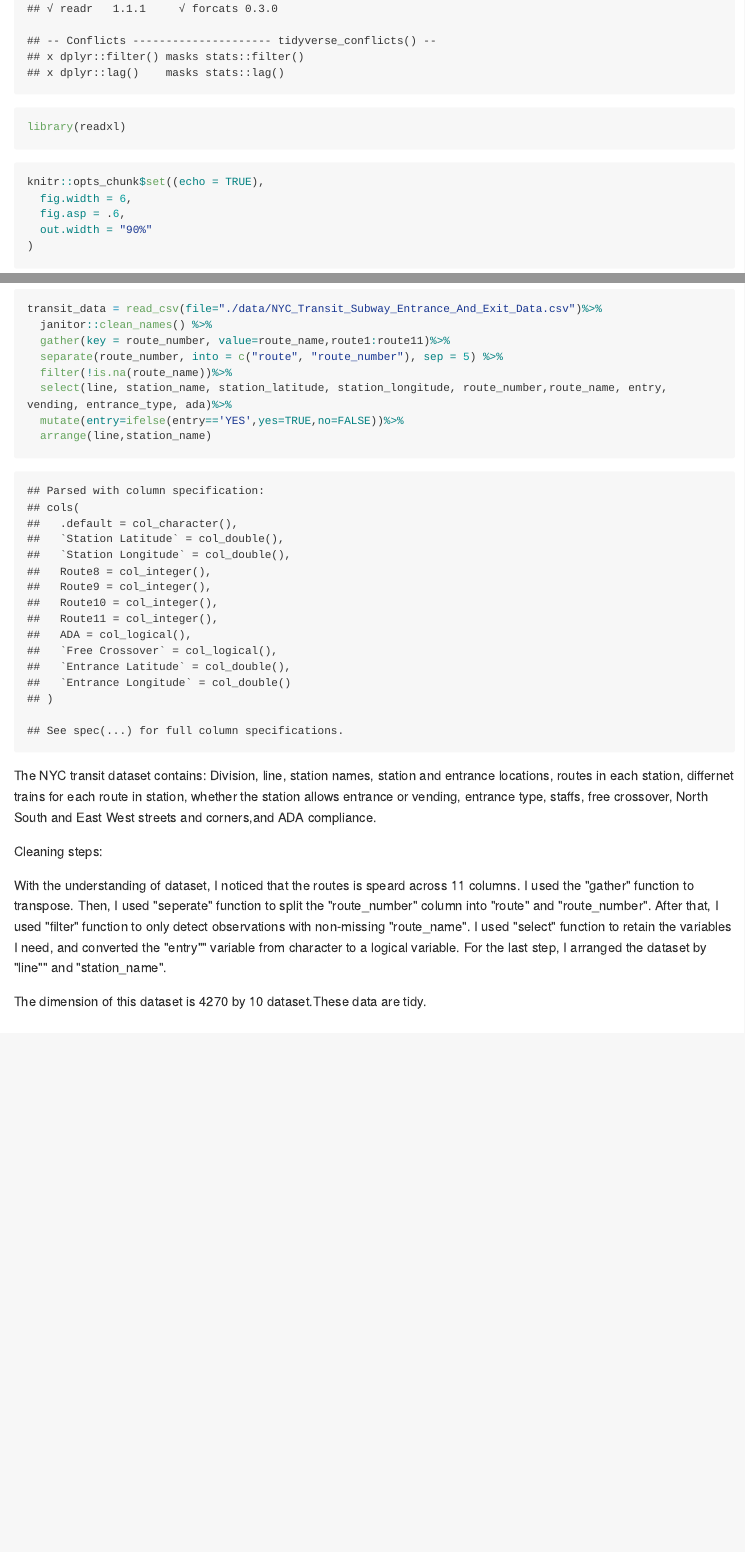
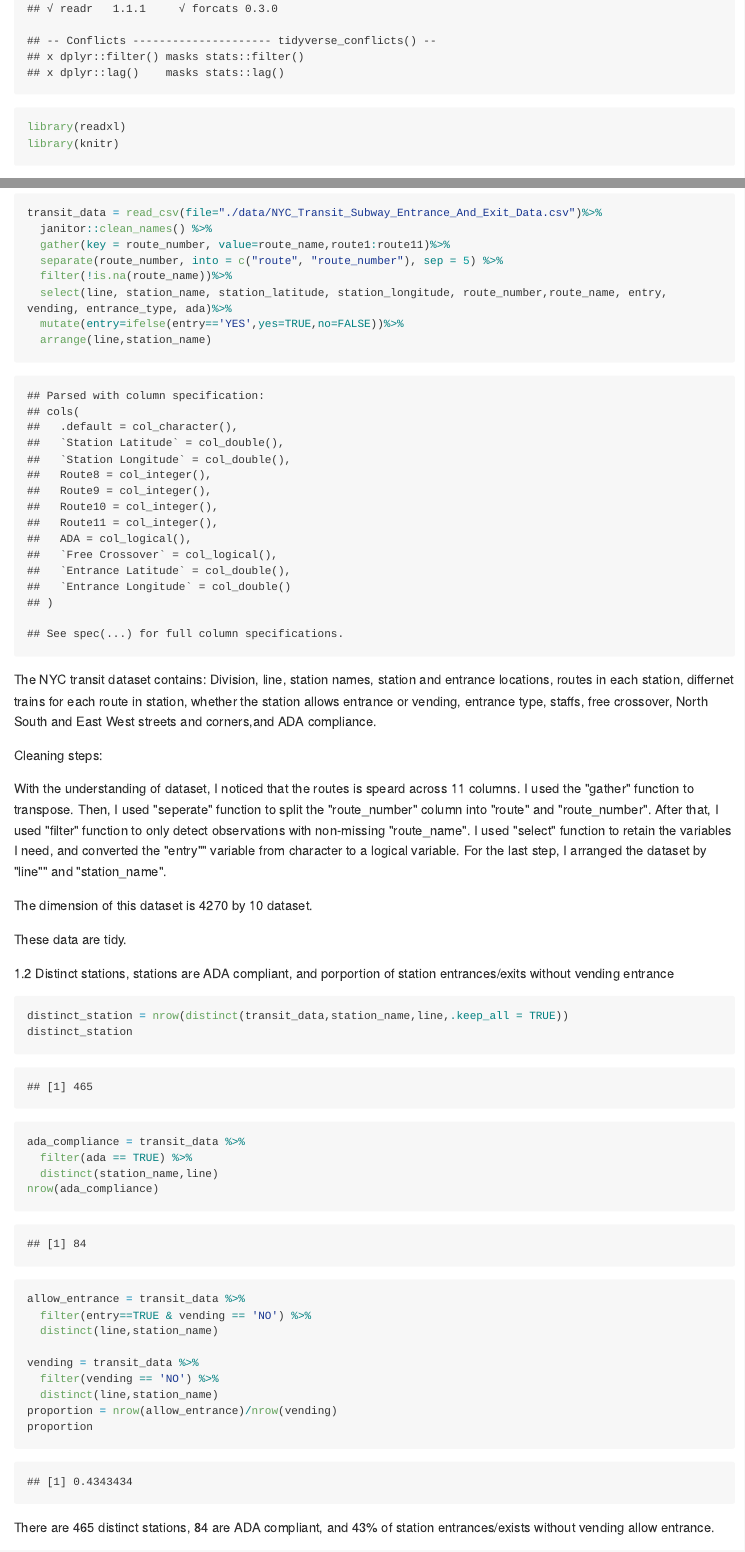
Before and after one commit to boyaguo/p8105_hw2_bg2604, an R Markdown document (p8105_hw2_bg2604.Rmd): the page in a window 1100 px wide, from 330 px down, and a second part further down, joined at a grey line. The pictures show the output file p8105_hw2_bg2604.md that the author committed with the source, drawn offline in the style of GitHub; long lines of code are wrapped.

Commit message:
Finished Problem 1.2

````diff
--- a/p8105_hw2_bg2604.Rmd
+++ b/p8105_hw2_bg2604.Rmd
@@ -8,6 +8,7 @@ output: github_document
 ```{r}
 library(tidyverse)
 library(readxl)
+library(knitr)
 ```
 
 ```{r}
@@ -41,4 +42,30 @@ Cleaning steps:
 With the understanding of dataset, I noticed that the routes is speard across 11 columns. I used the "gather" function to transpose. Then, I used "seperate" function to split the "route_number" column into "route"
 and "route_number". After that, I used "filter" function to only detect observations with non-missing "route_name". I used "select" function to retain the variables I need, and converted the "entry"" variable from character to a logical variable. For the last step, I arranged the dataset by "line"" and "station_name".
 
-The dimension of this dataset is `r nrow(transit_data)` by `r ncol(transit_data)` dataset.These data are tidy.
+The dimension of this dataset is `r nrow(transit_data)` by `r ncol(transit_data)` dataset.
+
+These data are tidy.
+
+
+1.2 Distinct stations, stations are ADA compliant, and porportion of station entrances/exits without vending entrance
+
+```{r 1.2}
+distinct_station = nrow(distinct(transit_data,station_name,line,.keep_all = TRUE))
+distinct_station
+
+ada_compliance = transit_data %>%
+  filter(ada == TRUE) %>%
+  distinct(station_name,line)
+nrow(ada_compliance)
+
+allow_entrance = transit_data %>%
+  filter(entry==TRUE & vending == 'NO') %>%
+  distinct(line,station_name)
+
+vending = transit_data %>%
+  filter(vending == 'NO') %>%
+  distinct(line,station_name)
+proportion = nrow(allow_entrance)/nrow(vending)
+proportion
+```
+There are 465 distinct stations, 84 are ADA compliant, and 43% of station entrances/exists without vending allow entrance.
````
Also changed, not shown: p8105_hw2_bg2604.md, p8105_hw2_bg2604.Rmd (9 more changed lines).
